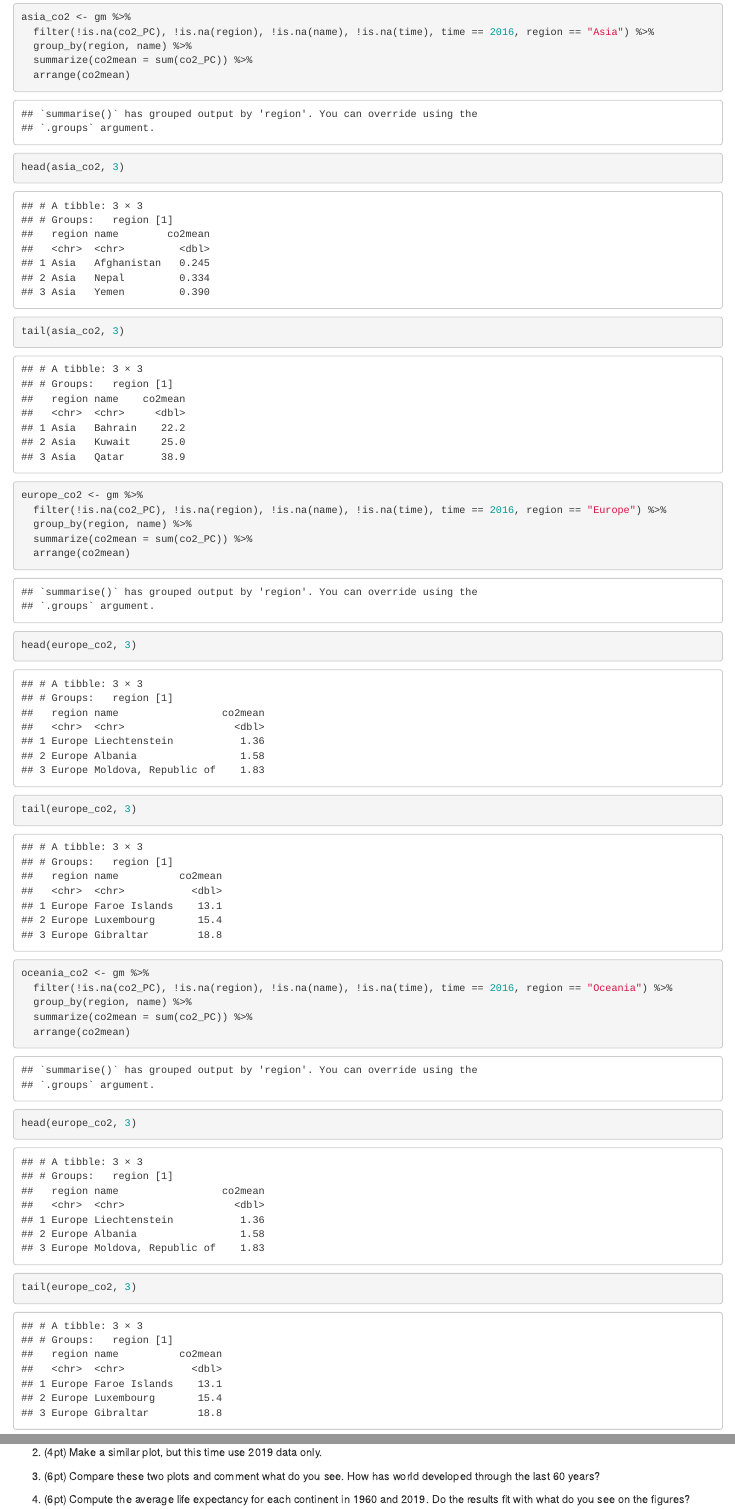
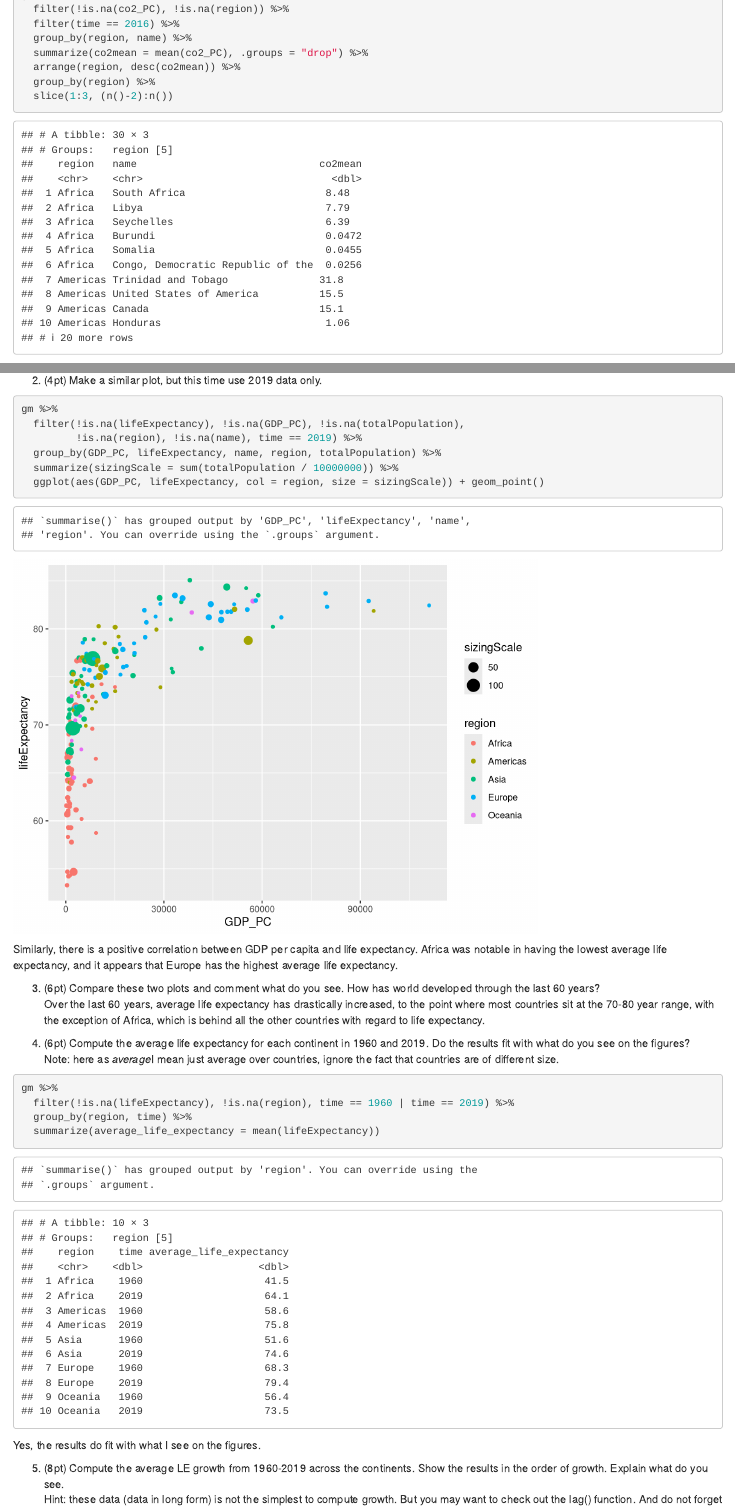
Before and after one commit to AdamSkog/info201b-2023wi-ps5-gapminder-AdamSkog, an R Markdown document (ps5-gapminder.Rmd): the page in a window 1100 px wide, from 8410 px down before the commit and from 7820 px down after it, and a second part further down, joined at a grey line. Rendered offline with R 4.5, knitr and Pandoc, with nearby package versions; code that draws random numbers runs with fixed seeds of ours.

Commit message:
Completed!

````diff
--- a/ps5-gapminder.Rmd
+++ b/ps5-gapminder.Rmd
@@ -174,47 +174,15 @@ gm %>%
 6. Which countries are the three largest, and three smallest CO2 emitters (in terms of CO2 per capita) in 2019 for each continent? (Assume *region* is continent). \
 Because 2019 data is missing, I'll take 2016
 ```{r}
-americas_co2 <- gm %>%
-  filter(!is.na(co2_PC), !is.na(region), !is.na(name), !is.na(time), time == 2016, region == "Americas") %>%
+gm %>%
+  filter(!is.na(co2_PC), !is.na(region)) %>%
+  filter(time == 2016) %>%
   group_by(region, name) %>%
-  summarize(co2mean = sum(co2_PC)) %>%
-  arrange(co2mean)
-head(americas_co2, 3)
-tail(americas_co2, 3)
-
-asia_co2 <- gm %>%
-  filter(!is.na(co2_PC), !is.na(region), !is.na(name), !is.na(time), time == 2016, region == "Asia") %>%
-  group_by(region, name) %>%
-  summarize(co2mean = sum(co2_PC)) %>%
-  arrange(co2mean)
-head(asia_co2, 3)
-tail(asia_co2, 3)
-
-europe_co2 <- gm %>%
-  filter(!is.na(co2_PC), !is.na(region), !is.na(name), !is.na(time), time == 2016, region == "Europe") %>%
-  group_by(region, name) %>%
-  summarize(co2mean = sum(co2_PC)) %>%
-  arrange(co2mean)
-head(europe_co2, 3)
-tail(europe_co2, 3)
-
-oceania_co2 <- gm %>%
-  filter(!is.na(co2_PC), !is.na(region), !is.na(name), !is.na(time), time == 2016, region == "Oceania") %>%
-  group_by(region, name) %>%
-  summarize(co2mean = sum(co2_PC)) %>%
-  arrange(co2mean)
-head(europe_co2, 3)
-tail(europe_co2, 3)
-
-africa_co2 <- gm %>%
-  filter(!is.na(co2_PC), !is.na(region), !is.na(name), !is.na(time), time == 2016, region == "Africa") %>%
-  group_by(region, name) %>%
-  summarize(co2mean = sum(co2_PC)) %>%
-  arrange(co2mean)
-head(africa_co2, 3)
-tail(africa_co2, 3)
+  summarize(co2mean = mean(co2_PC), .groups = "drop") %>%
+  arrange(region, desc(co2mean)) %>%
+  group_by(region) %>%
+  slice(1:3, (n()-2):n())
 ```
-
 
 ---------------------------------------------------------------------
 
@@ -231,14 +199,35 @@ gm %>%
   summarize(sizingScale = sum(totalPopulation / 10000000)) %>%
   ggplot(aes(GDP_PC, lifeExpectancy, col = region, size = sizingScale)) + geom_point()
 ```
+It appears that there is a positive correlation between GDP per capita and life expectancy, where countries with a higher GDP per capita will generally have a higher life expectancy.
 
 2. (4pt) Make a similar plot, but this time use 2019 data only. \
-
+```{r}
+gm %>%
+  filter(!is.na(lifeExpectancy), !is.na(GDP_PC), !is.na(totalPopulation),
+         !is.na(region), !is.na(name), time == 2019) %>%
+  group_by(GDP_PC, lifeExpectancy, name, region, totalPopulation) %>%
+  summarize(sizingScale = sum(totalPopulation / 10000000)) %>%
+  ggplot(aes(GDP_PC, lifeExpectancy, col = region, size = sizingScale)) + geom_point()
+```
+Similarly, there is a positive correlation between GDP per capita and life expectancy. Africa was notable in having the lowest average life expectancy, and it appears that Europe has the highest average life expectancy.
 
 3. (6pt) Compare these two plots and comment what do you see. How has world developed through the last 60 years? \
+Over the last 60 years, average life expectancy has drastically increased, to the point where most countries sit at the 70-80 year range, with the exception of Africa, which is behind all the other countries with regard to life expectancy.
 
 4. (6pt) Compute the average life expectancy for each continent in 1960 and 2019. Do the results fit with what do you see on the figures? \
 Note: here as *average*I mean just average over countries, ignore the fact that countries are of different size.\
+```{r}
+gm %>%
+  filter(!is.na(lifeExpectancy), !is.na(region), time == 1960 | time == 2019) %>%
+  group_by(region, time) %>%
+  summarize(average_life_expectancy = mean(lifeExpectancy))
+```
+Yes, the results do fit with what I see on the figures.
 
 5. (8pt) Compute the average LE growth from 1960-2019 across the continents. Show the results in the order of growth. Explain what do you see. \
 Hint: these data (data in long form) is not the simplest to compute growth. But you may want to check out the lag() function. And do not forget to group data by continent when using lag(), otherwise your results will be messed up! See [**https://faculty.washington.edu/otoomet/info201-book/dplyr.html#dplyr-helpers-compute**](https://faculty.washington.edu/otoomet/info201-book/dplyr.html#dplyr-helpers-compute).\
+```{r}
+gm %>%
+  filter(!is.na(lifeExpectancy), !is.na(region), time == 1960 | time == 2019) %>%
+  group_by(region) %>%
@@ -245,2 +238,3 @@ Hint: these data (data in long form) is not the simplest to compute growth. But
 
 6. (6pt) Show the histogram of GDP per capita for years of 1960 and 2019. Try to put both histograms on the same graph, see how well you can do it! \
+```{r}
@@ -248,3 +248,4 @@ Hint: these data (data in long form) is not the simplest to compute growth. But
 7. (6pt) What was the ranking of US in terms of life expectancy in 1960 and in 2019? (When counting from top.) \
 Hint: check out the function rank()! \
 Hint2: 17 for 1960. \
+```{r}
@@ -251,3 +259,4 @@ Hint2: 17 for 1960. \
 
 8. (6pt) If you did this correctly, then you noticed that US ranking has been falling quite a bit. But we also have more countries in 2019–what about the relative rank divided by the corresponding number of countries that have LE data in the corresponding year? \
 Hint: 0.0904 for 1960. \
+```{r}
````
Also changed, not shown: ps5-gapminder.Rmd (25 more changed lines).
